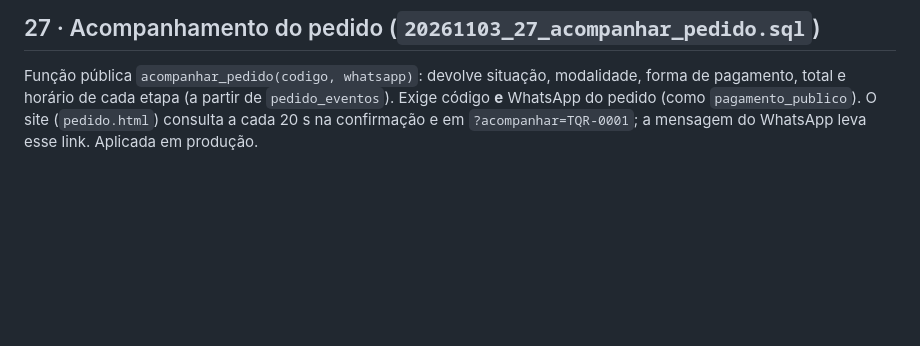
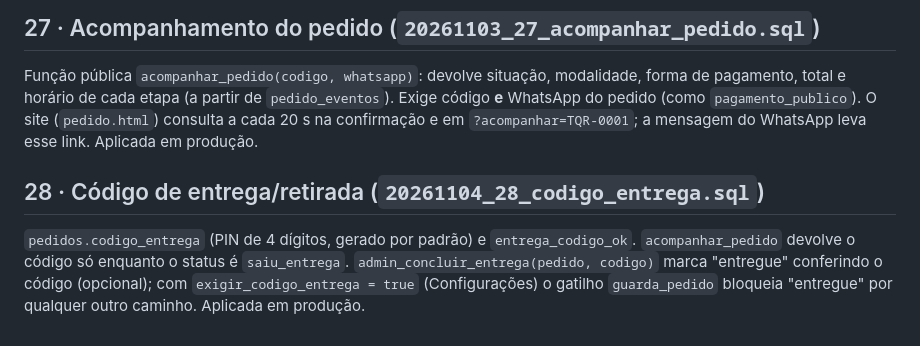
Before and after one commit to martonnedias/tqracai, a Markdown page: supabase/LEIA-ME.md, the part around the change. GitHub-like rendering; blank space fills up the shorter version.

Commit message:
Documenta a migração 28 (código de entrega)
Co-Authored-By: Claude Sonnet 5.5 <noreply@anthropic.com>
Claude-Session: https://claude.ai/code/session_01CP9oYsfedZZCBuCVjfZZc4

```diff
--- a/supabase/LEIA-ME.md
+++ b/supabase/LEIA-ME.md
@@ -100,3 +100,6 @@ Chaves `novidades_ativo`, `novidades_dias`, `novidades_ocultas` em `configuracoe
 
 ## 27 · Acompanhamento do pedido (`20261103_27_acompanhar_pedido.sql`)
 Função pública `acompanhar_pedido(codigo, whatsapp)`: devolve situação, modalidade, forma de pagamento, total e horário de cada etapa (a partir de `pedido_eventos`). Exige código **e** WhatsApp do pedido (como `pagamento_publico`). O site (`pedido.html`) consulta a cada 20 s na confirmação e em `?acompanhar=TQR-0001`; a mensagem do WhatsApp leva esse link. Aplicada em produção.
+
+## 28 · Código de entrega/retirada (`20261104_28_codigo_entrega.sql`)
+`pedidos.codigo_entrega` (PIN de 4 dígitos, gerado por padrão) e `entrega_codigo_ok`. `acompanhar_pedido` devolve o código só enquanto o status é `saiu_entrega`. `admin_concluir_entrega(pedido, codigo)` marca "entregue" conferindo o código (opcional); com `exigir_codigo_entrega = true` (Configurações) o gatilho `guarda_pedido` bloqueia "entregue" por qualquer outro caminho. Aplicada em produção.
```
